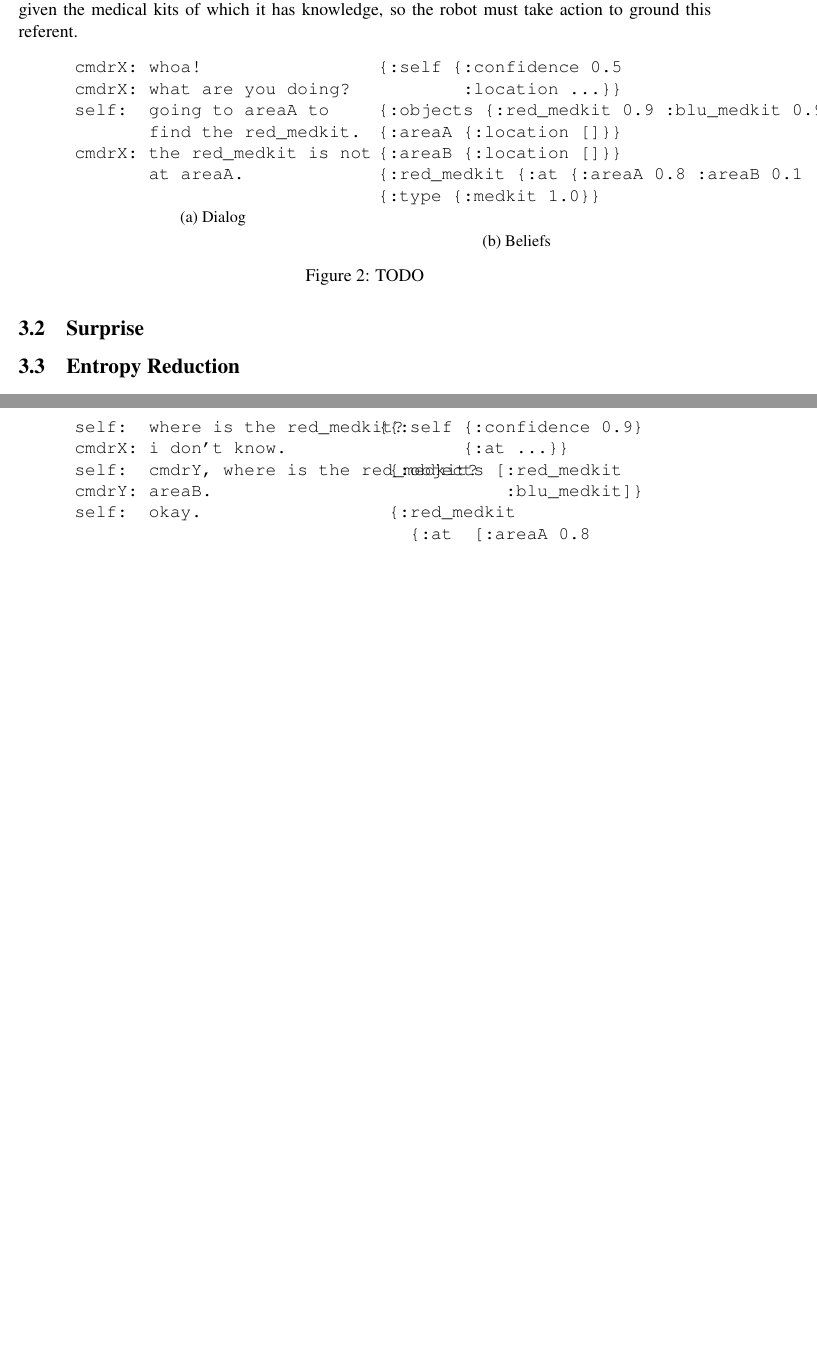
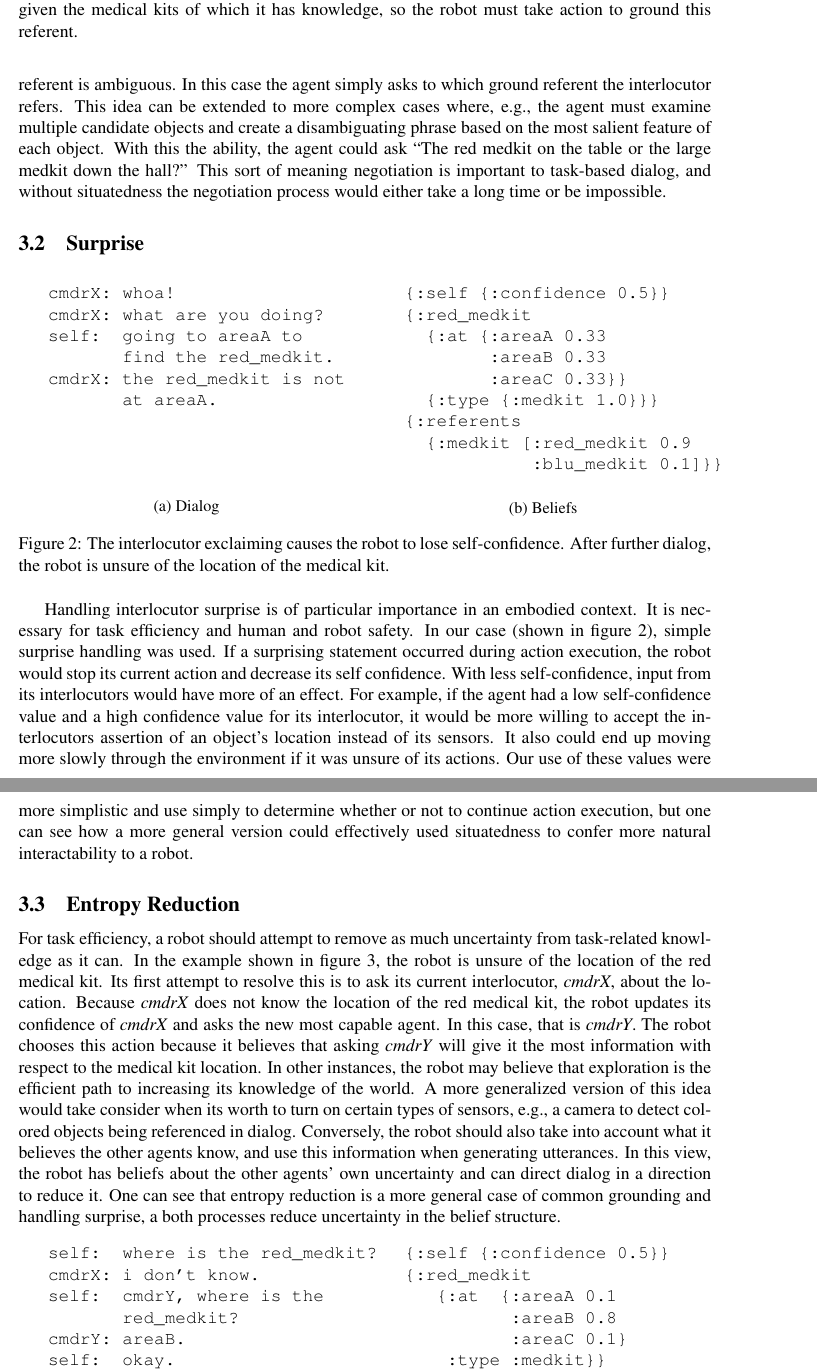
Before and after one commit to jvia/nlp, a LaTeX paper (report/snld.tex): two parts of pages 5 and 6 of 6 before the commit and two parts of pages 5 and 6 of 7 after it, joined at a grey line, cut so that both start at the same text, the shorter picture padded with empty space. Compiled offline with pdfLaTeX.

Commit message:
Finished trace. On to analysis!

```diff
--- a/report/snld.tex
+++ b/report/snld.tex
@@ -302,3 +313,12 @@ is one of negotiation.
+referent is ambiguous. In this case the agent simply asks to which
+ground referent the interlocutor refers. This idea can be extended to
+more complex cases where, e.g., the agent must examine multiple
+candidate objects and create a disambiguating phrase based on the most
+salient feature of each object. With this the ability, the agent could
+ask ``The red medkit on the table or the large medkit down the hall?''
+This sort of meaning negotiation is important to task-based dialog,
+and without situatedness the negotiation process would either take a
+long time or be impossible.
 
 \subsection{Surprise}
 \begin{figure}[h]
@@ -312,31 +332,77 @@ self:  going to areaA to
        find the red_medkit.
 cmdrX: the red_medkit is not
        at areaA.
+
+
+
 \end{verbatim}
     \label{fig:surprise_text}
     \caption{Dialog}
   \end{subfigure}
-  ~\quad
+  ~\qquad\qquad
   \begin{subfigure}[t]{0.4\textwidth}
     \centering
 \begin{verbatim}
-{:self {:confidence 0.5
-        :location ...}}
-{:objects {:red_medkit 0.9 :blu_medkit 0.9}}
-{:areaA {:location []}}
-{:areaB {:location []}}
-{:red_medkit {:at {:areaA 0.8 :areaB 0.1 :areaC 0.1}
-{:type {:medkit 1.0}}
+{:self {:confidence 0.5}}
+{:red_medkit
+  {:at {:areaA 0.33
+        :areaB 0.33
+        :areaC 0.33}}
+  {:type {:medkit 1.0}}}
+{:referents
+  {:medkit [:red_medkit 0.9
+            :blu_medkit 0.1]}}
 \end{verbatim}
     \label{fig:surprise_beliefs}
     \caption{Beliefs}
   \end{subfigure}
-  \caption{TODO}
+  \caption{The interlocutor exclaiming causes the robot to lose
+    self-confidence. After further dialog, the robot is unsure of the
+    location of the medical kit.}
   \label{fig:surprise}
 \end{figure}
 
+Handling interlocutor surprise is of particular importance in an
+embodied context. It is necessary for task efficiency and human and
+robot safety. In our case (shown in figure \ref{fig:surprise}), simple
+surprise handling was used. If a surprising statement occurred during
+action execution, the robot would stop its current action and decrease
+its self confidence. With less self-confidence, input from its
+interlocutors would have more of an effect. For example, if the agent
+had a low self-confidence value and a high confidence value for its
+interlocutor, it would be more willing to accept the interlocutors
+assertion of an object's location instead of its sensors. It also
+could end up moving more slowly through the environment if it was
+unsure of its actions. Our use of these values were more simplistic
+and use simply to determine whether or not to continue action
+execution, but one can see how a more general version could
+effectively used situatedness to confer more natural interactability
+to a robot.
 
 \subsection{Entropy Reduction}
+
+For task efficiency, a robot should attempt to remove as much
+uncertainty from task-related knowledge as it can. In the example
+shown in figure \ref{fig:er}, the robot is unsure of the location of
+the red medical kit. Its first attempt to resolve this is to ask its
+current interlocutor, \textit{cmdrX}, about the location. Because
+\textit{cmdrX} does not know the location of the red medical kit, the
+robot updates its confidence of \textit{cmdrX} and asks the new most
+capable agent. In this case, that is \textit{cmdrY}. The robot chooses
+this action because it believes that asking \textit{cmdrY} will give
+it the most information with respect to the medical kit location. In
+other instances, the robot may believe that exploration is the
+efficient path to increasing its knowledge of the world. A more
+generalized version of this idea would take consider when its worth to
+turn on certain types of sensors, e.g., a camera to detect colored
+objects being referenced in dialog. Conversely, the robot should also
+take into account what it believes the other agents know, and use this
+information when generating utterances. In this view, the robot has
+beliefs about the other agents' own uncertainty and can direct dialog
+in a direction to reduce it. One can see that entropy reduction is a
+more general case of common grounding and handling surprise, a both
+processes reduce uncertainty in the belief structure.
+
 \begin{figure}[h]
   \centering
   \begin{subfigure}[t]{0.4\textwidth}
@@ -344,31 +410,28 @@ cmdrX: the red_medkit is not
 \begin{verbatim}
 self:  where is the red_medkit?
 cmdrX: i don't know.
-self:  cmdrY, where is the red_medkit?
+self:  cmdrY, where is the
+       red_medkit?
 cmdrY: areaB.
 self:  okay.
+
+
 \end{verbatim}
     \label{fig:er_text}
     \caption{Dialog}
   \end{subfigure}
-  ~\quad
+  ~\qquad\qquad
   \begin{subfigure}[t]{0.4\textwidth}
     \centering
 \begin{verbatim}
-{{:self {:confidence 0.9}
-        {:at ...}}
- {:objects [:red_medkit
-            :blu_medkit]}
- {:red_medkit
-   {:at  [:areaA 0.8
-          :areaB 0.1
-          :areaC 0.1]
+{:self {:confidence 0.5}}
+{:red_medkit
+   {:at  {:areaA 0.1
+          :areaB 0.8
+          :areaC 0.1}
     :type :medkit}}
- {:blu_medkit
-   {:at  [:areaA 0.8
-          :areaB 0.1
-          :areaC 0.1]
-    :type :medkit}}}
+{:cmdrX {:confidence 0.6}}
+{:cmdrY {:confidence 0.9}}
 \end{verbatim}
     \label{fig:er_beliefs}
     \caption{Beliefs}
```
Also changed, not shown: report/snld.tex (39 more changed lines).
